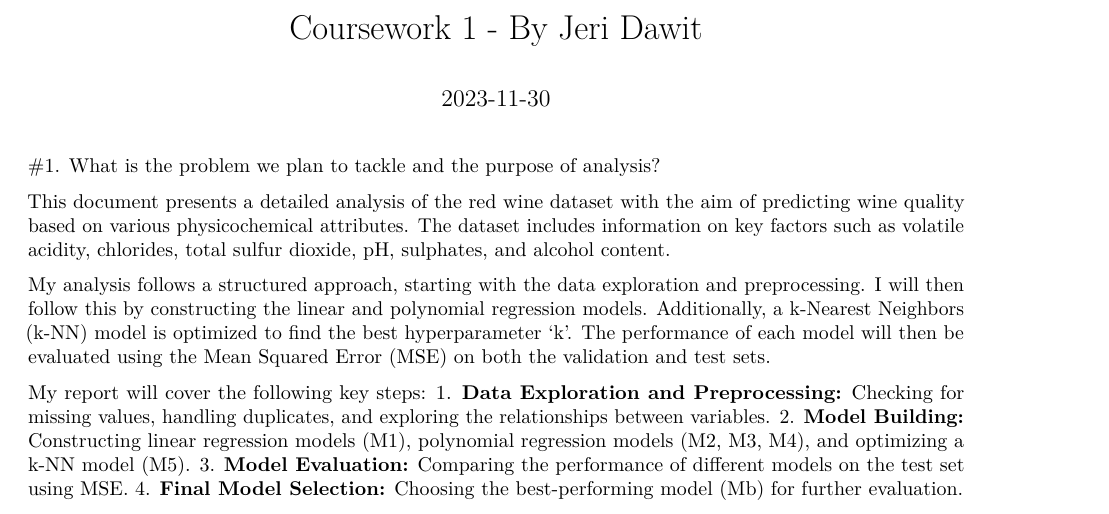
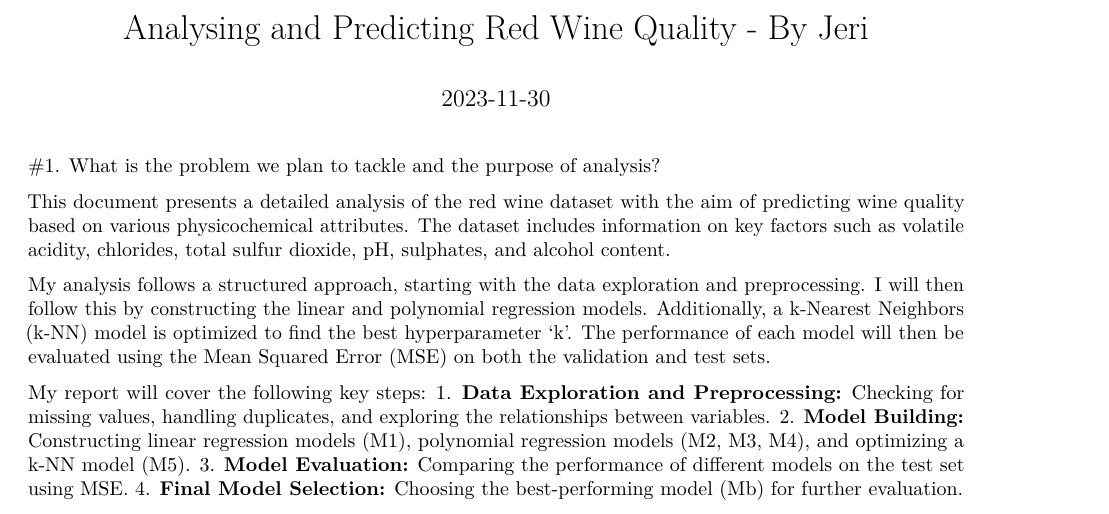
Before and after one commit to jeridw/R, an R Markdown document (Coursework1.Rmd): part of page 1 of 15, cut at the place of the change. Rendered offline with R 4.5, knitr and Pandoc, then LaTeX, with nearby package versions; some code elsewhere in the file could not run offline.

Commit message:
Analysing and Predicting Red Wine Quality.Rmd

```diff
--- a/Coursework1.Rmd
+++ b/Coursework1.Rmd
@@ -1,5 +1,5 @@
 ---
-title: "Coursework 1 - By Jeri Dawit"
+title: "Analysing and Predicting Red Wine Quality - By Jeri"
 output:
   word_document: default
   pdf_document: default
```
